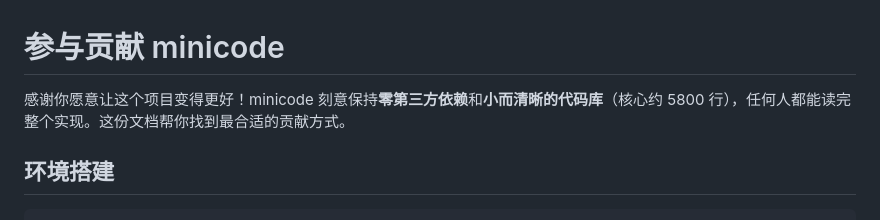
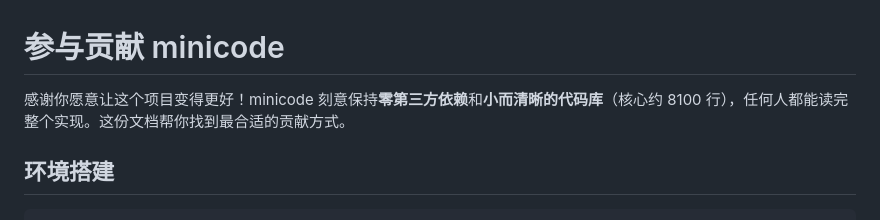
Before and after one commit to CubeForever/minicode, a Markdown page: CONTRIBUTING.md, the part around the change. Rendered like a GitHub page.

```diff
--- a/CONTRIBUTING.md
+++ b/CONTRIBUTING.md
@@ -1,6 +1,6 @@
 # 参与贡献 minicode
 
-感谢你愿意让这个项目变得更好！minicode 刻意保持**零第三方依赖**和**小而清晰的代码库**（核心约 5800 行），任何人都能读完整个实现。这份文档帮你找到最合适的贡献方式。
+感谢你愿意让这个项目变得更好！minicode 刻意保持**零第三方依赖**和**小而清晰的代码库**（核心约 8100 行），任何人都能读完整个实现。这份文档帮你找到最合适的贡献方式。
 
 ## 环境搭建
 
```
Also changed, not shown: CHANGELOG.md (+6 -6 lines), README.md (+5 -5 lines).
